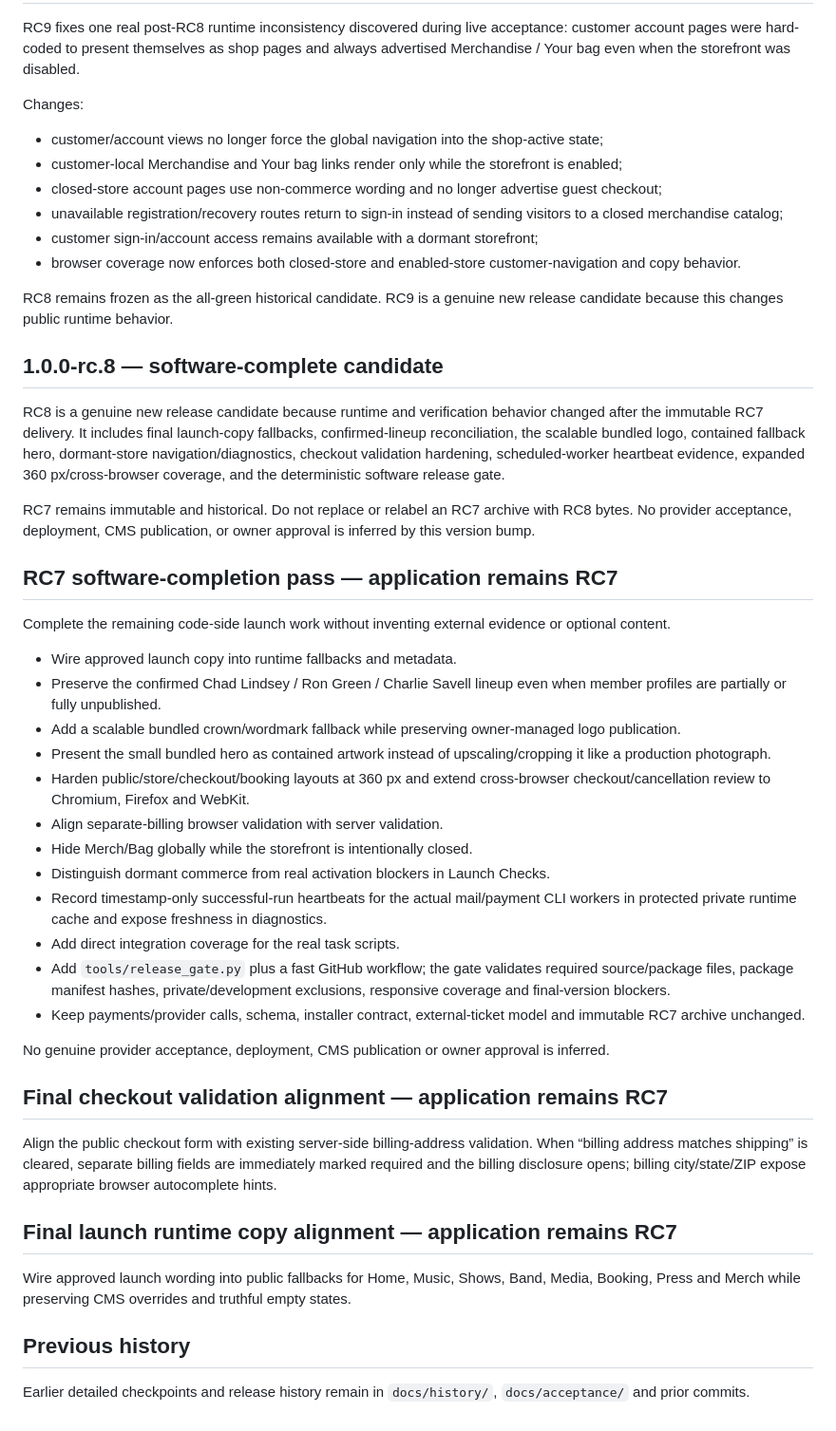
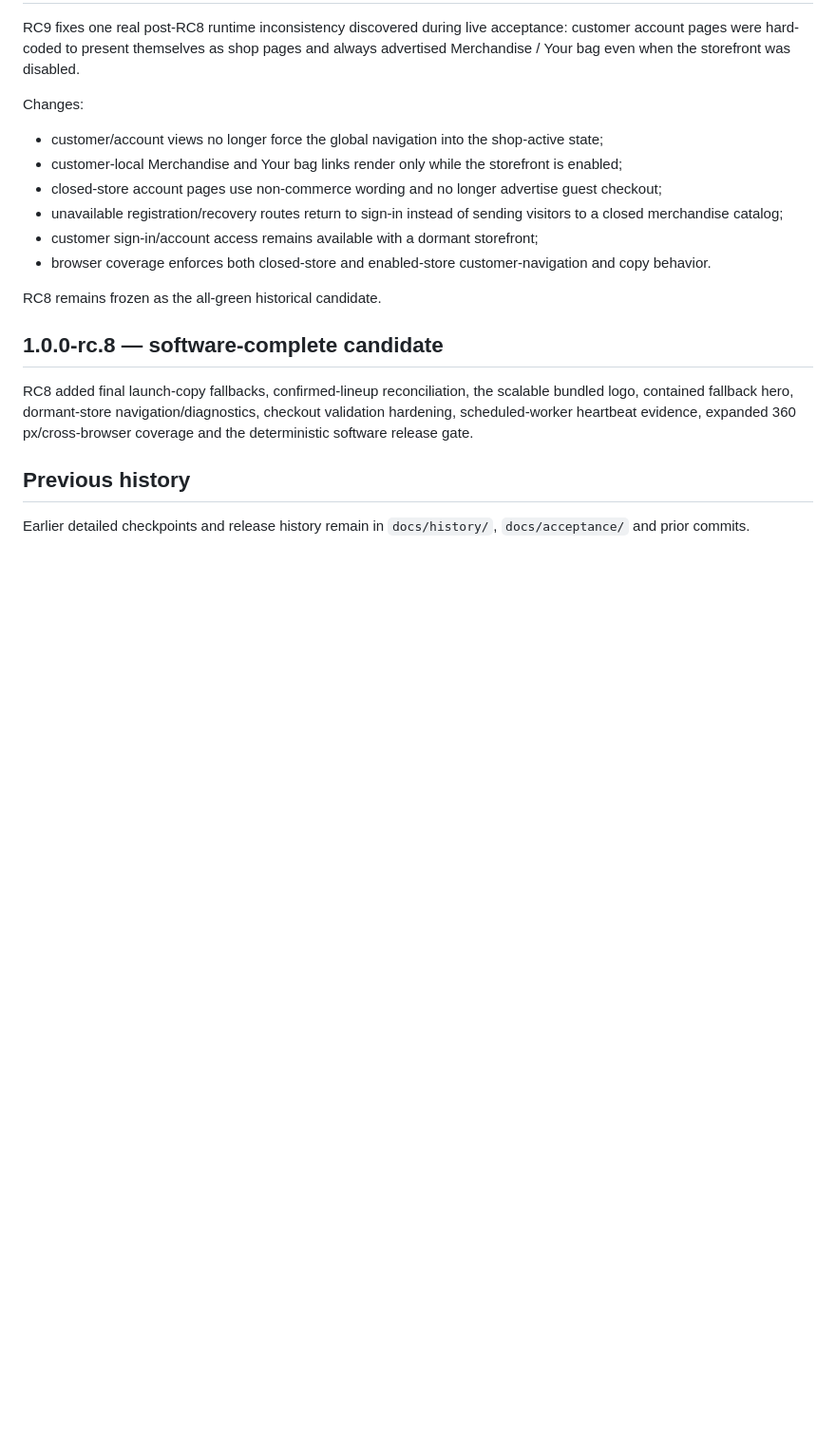
Before and after one commit to afterburn25/Spirit, a Markdown page: CHANGELOG.md, the part around one of its changes. Shown at 95% size. Drawn GitHub-style; blank space fills up the shorter version.

Commit message:
release: prepare Spiritual Gorillaz 1.0.0 final

```diff
--- a/CHANGELOG.md
+++ b/CHANGELOG.md
@@ -23,44 +45,13 @@ Changes:
 - closed-store account pages use non-commerce wording and no longer advertise guest checkout;
 - unavailable registration/recovery routes return to sign-in instead of sending visitors to a closed merchandise catalog;
 - customer sign-in/account access remains available with a dormant storefront;
-- browser coverage now enforces both closed-store and enabled-store customer-navigation and copy behavior.
+- browser coverage enforces both closed-store and enabled-store customer-navigation and copy behavior.
 
-RC8 remains frozen as the all-green historical candidate. RC9 is a genuine new release candidate because this changes public runtime behavior.
-
+RC8 remains frozen as the all-green historical candidate.
 
 ## 1.0.0-rc.8 — software-complete candidate
 
-RC8 is a genuine new release candidate because runtime and verification behavior changed after the immutable RC7 delivery. It includes final launch-copy fallbacks, confirmed-lineup reconciliation, the scalable bundled logo, contained fallback hero, dormant-store navigation/diagnostics, checkout validation hardening, scheduled-worker heartbeat evidence, expanded 360 px/cross-browser coverage, and the deterministic software release gate.
-
-RC7 remains immutable and historical. Do not replace or relabel an RC7 archive with RC8 bytes. No provider acceptance, deployment, CMS publication, or owner approval is inferred by this version bump.
-
-
-## RC7 software-completion pass — application remains RC7
-
-Complete the remaining code-side launch work without inventing external evidence or optional content.
-
-- Wire approved launch copy into runtime fallbacks and metadata.
-- Preserve the confirmed Chad Lindsey / Ron Green / Charlie Savell lineup even when member profiles are partially or fully unpublished.
-- Add a scalable bundled crown/wordmark fallback while preserving owner-managed logo publication.
-- Present the small bundled hero as contained artwork instead of upscaling/cropping it like a production photograph.
-- Harden public/store/checkout/booking layouts at 360 px and extend cross-browser checkout/cancellation review to Chromium, Firefox and WebKit.
-- Align separate-billing browser validation with server validation.
-- Hide Merch/Bag globally while the storefront is intentionally closed.
-- Distinguish dormant commerce from real activation blockers in Launch Checks.
-- Record timestamp-only successful-run heartbeats for the actual mail/payment CLI workers in protected private runtime cache and expose freshness in diagnostics.
-- Add direct integration coverage for the real task scripts.
-- Add `tools/release_gate.py` plus a fast GitHub workflow; the gate validates required source/package files, package manifest hashes, private/development exclusions, responsive coverage and final-version blockers.
-- Keep payments/provider calls, schema, installer contract, external-ticket model and immutable RC7 archive unchanged.
-
-No genuine provider acceptance, deployment, CMS publication or owner approval is inferred.
-
-## Final checkout validation alignment — application remains RC7
-
-Align the public checkout form with existing server-side billing-address validation. When “billing address matches shipping” is cleared, separate billing fields are immediately marked required and the billing disclosure opens; billing city/state/ZIP expose appropriate browser autocomplete hints.
-
-## Final launch runtime copy alignment — application remains RC7
-
-Wire approved launch wording into public fallbacks for Home, Music, Shows, Band, Media, Booking, Press and Merch while preserving CMS overrides and truthful empty states.
+RC8 added final launch-copy fallbacks, confirmed-lineup reconciliation, the scalable bundled logo, contained fallback hero, dormant-store navigation/diagnostics, checkout validation hardening, scheduled-worker heartbeat evidence, expanded 360 px/cross-browser coverage and the deterministic software release gate.
 
 ## Previous history
 
```
Also changed, not shown: other parts of CHANGELOG.md (+22 -0 lines).
